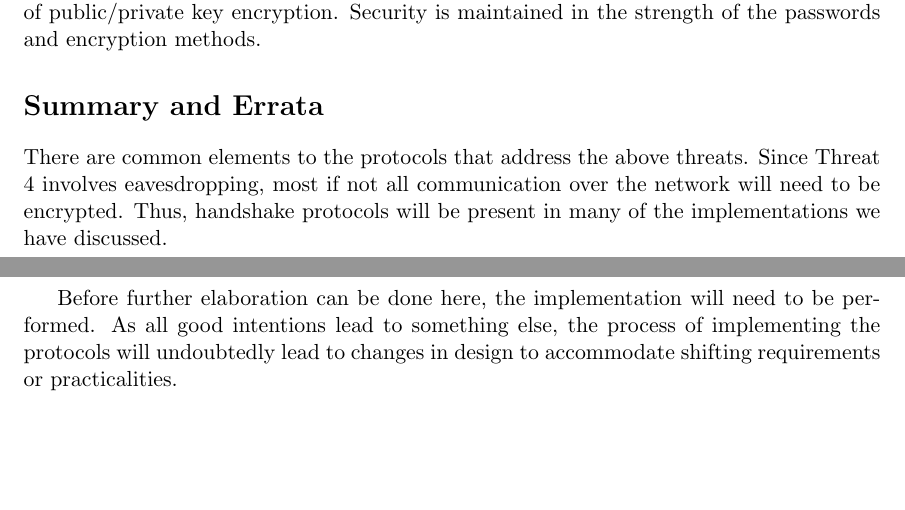
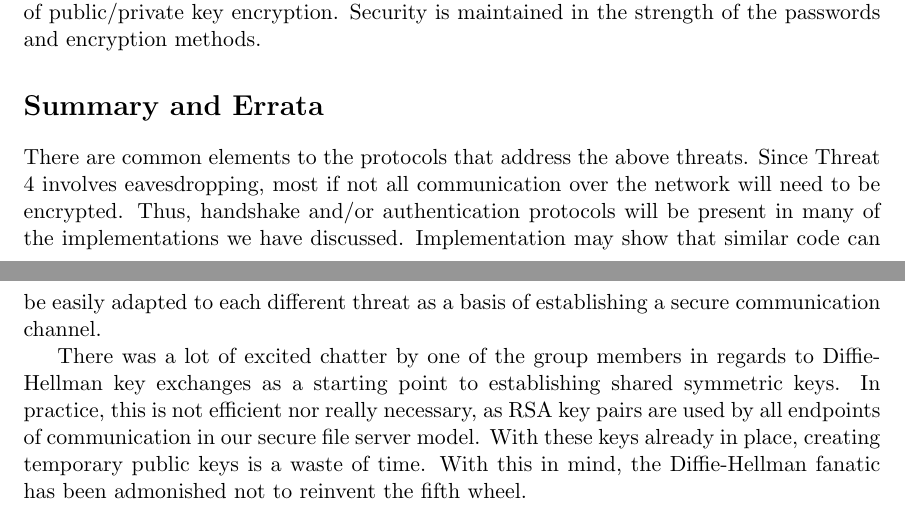
Before and after one commit to karatemanz/CS1653, a LaTeX document (FinalProject/Phase3/mechanisms.tex): two parts of pages 7 and 8 of 8, joined at a grey line, cut so that both start at the same text, the shorter picture padded with empty space. Compiled offline with pdfLaTeX.

Commit message:
maybe finished with the write-up

```diff
--- a/FinalProject/Phase3/mechanisms.tex
+++ b/FinalProject/Phase3/mechanisms.tex
@@ -119,7 +119,7 @@ To maintain a secure channel between Alice and Bob during a continuous series of
 \subsection{Correctness and Security of Mechanism}
 If the key exchange is performed securely, then each session is properly encrypted. Correctness can be maintained in following the symmetric key exchange protocols and proper order of public/private key encryption. Security is maintained in the strength of the passwords and encryption methods.
 \section{Summary and Errata}
-There are common elements to the protocols that address the above threats. Since Threat 4 involves eavesdropping, most if not all communication over the network will need to be encrypted. Thus, handshake protocols will be present in many of the implementations we have discussed.
+There are common elements to the protocols that address the above threats. Since Threat 4 involves eavesdropping, most if not all communication over the network will need to be encrypted. Thus, handshake and/or authentication protocols will be present in many of the implementations we have discussed. Implementation may show that similar code can be easily adapted to each different threat as a basis of establishing a secure communication channel.
 
-Before further elaboration can be done here, the implementation will need to be performed. As all good intentions lead to something else, the process of implementing the protocols will undoubtedly lead to changes in design to accommodate shifting requirements or practicalities.
+There was a lot of excited chatter by one of the group members in regards to Diffie-Hellman key exchanges as a starting point to establishing shared symmetric keys. In practice, this is not efficient nor really necessary, as RSA key pairs are used by all endpoints of communication in our secure file server model. With these keys already in place, creating temporary public keys is a waste of time. With this in mind, the Diffie-Hellman fanatic has been admonished not to reinvent the fifth wheel.
 \end{document}
```
Also changed, not shown: FinalProject/Phase3/mechanisms.pdf.
